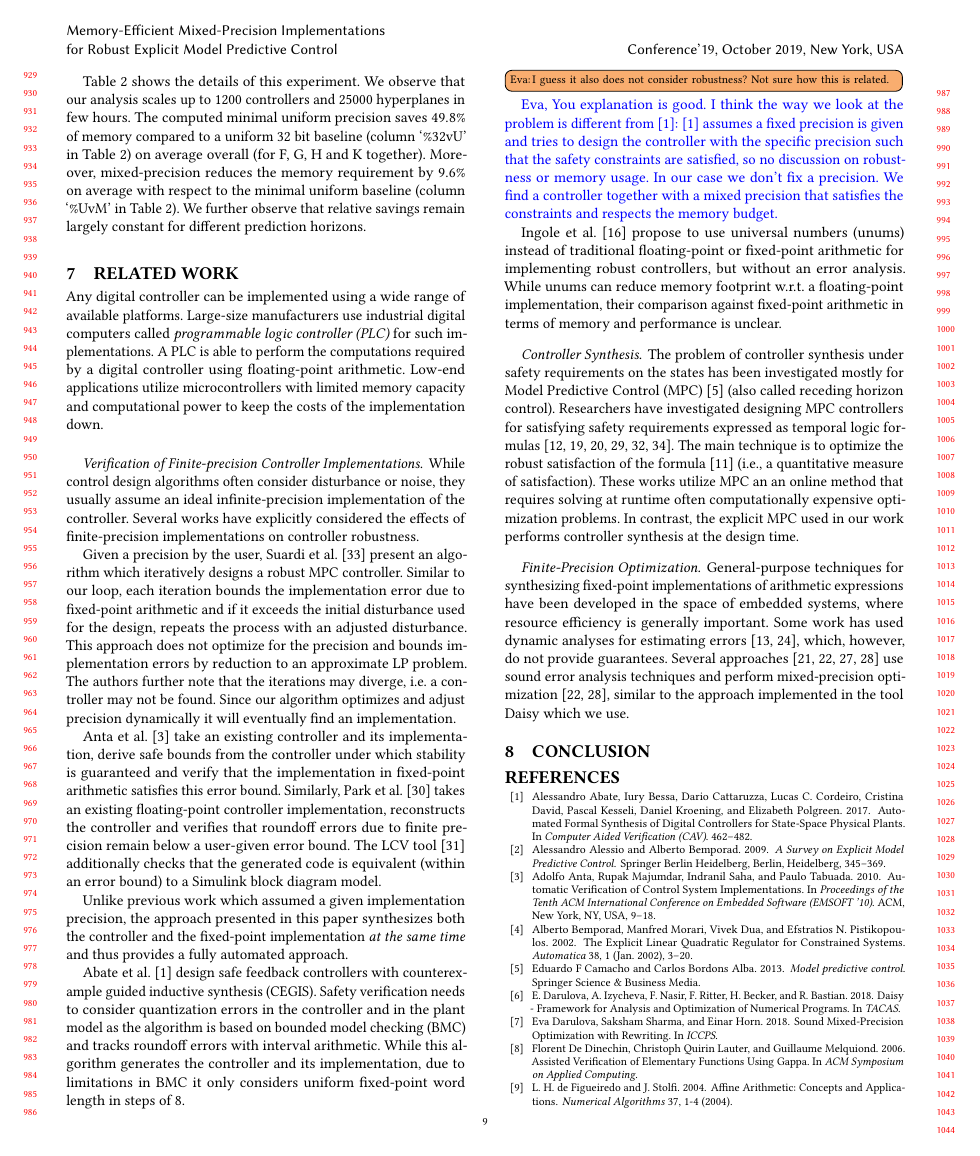
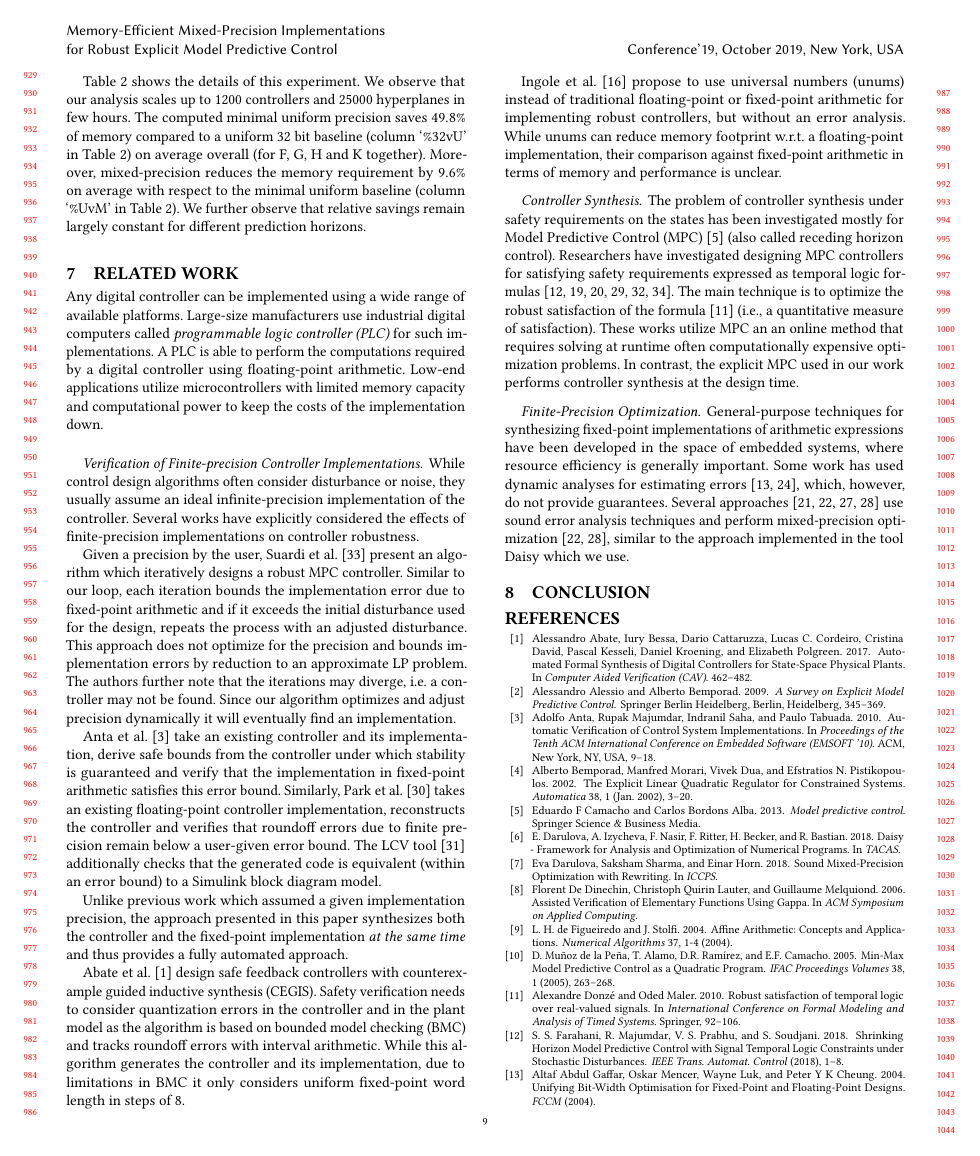
Before and after one commit to msalamati/rmpc-daisy, a LaTeX paper (emsoft-2019/main.tex, which reads emsoft-2019/related.tex): page 9 of 10. Compiled offline with pdfLaTeX.

Commit message:
removing comment on related work

```diff
--- a/emsoft-2019/related.tex
+++ b/emsoft-2019/related.tex
@@ -50,8 +50,8 @@ bounded model checking (BMC) and tracks roundoff errors with interval
 arithmetic. While this algorithm generates the controller and its
 implementation, due to limitations in BMC it only considers uniform fixed-point
 word length in steps of 8.
-\eva{I guess it also does not consider robustness? Not sure how this is related.}
-\Sadegh{Eva, You explanation is good. I think the way we look at the problem is different from \cite{Abate2017}: \cite{Abate2017} assumes a fixed precision is given and tries to design the controller with the specific precision such that the safety constraints are satisfied, so no discussion on robustness or memory usage. In our case we don't fix a precision. We find a controller together with a mixed precision that satisfies the constraints and respects the memory budget.}
+% \eva{I guess it also does not consider robustness? Not sure how this is related.}
+% \Sadegh{Eva, You explanation is good. I think the way we look at the problem is different from \cite{Abate2017}: \cite{Abate2017} assumes a fixed precision is given and tries to design the controller with the specific precision such that the safety constraints are satisfied, so no discussion on robustness or memory usage. In our case we don't fix a precision. We find a controller together with a mixed precision that satisfies the constraints and respects the memory budget.}
 
 \citet{memoryMPC} propose to use universal numbers (unums) instead of
 traditional floating-point or fixed-point arithmetic for implementing robust
```
